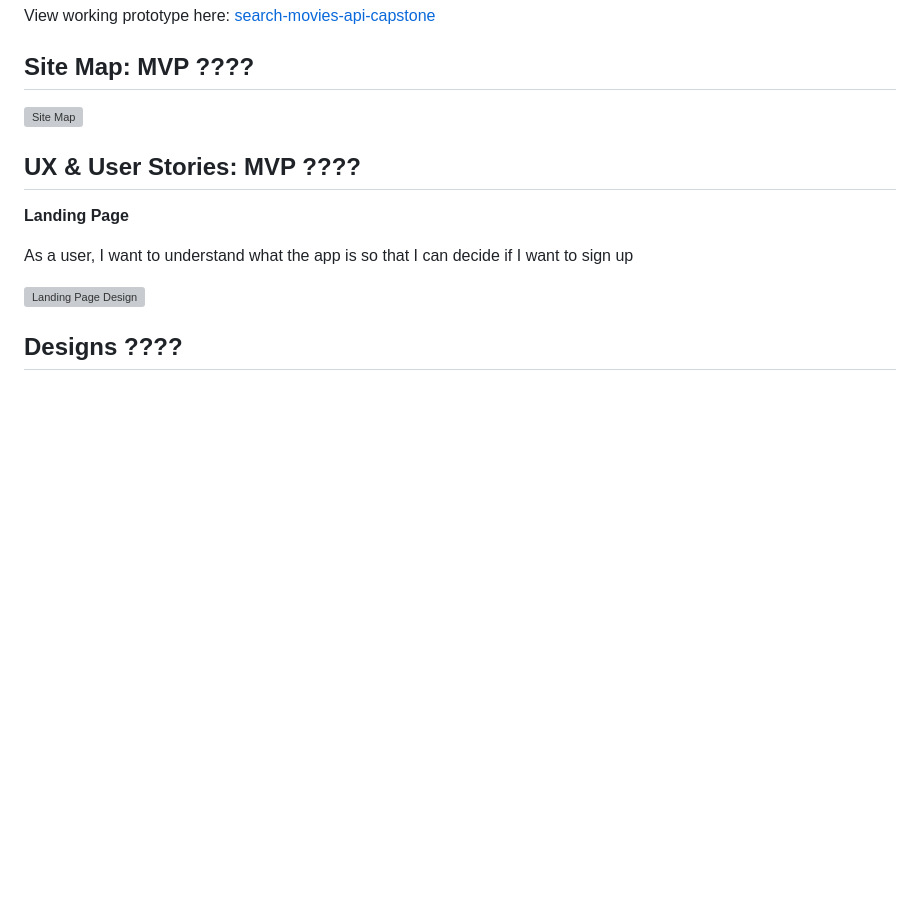
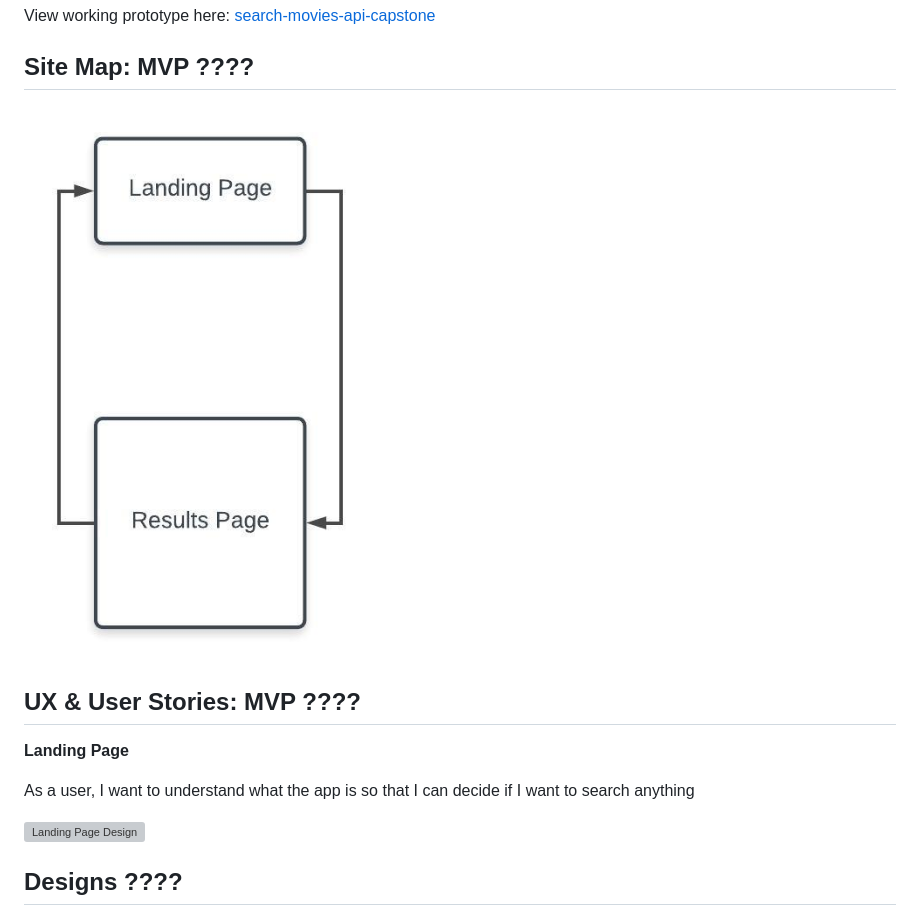
Before and after one commit to jacobselbe/getMovies, a Markdown page: README.md, the part around the change. GitHub-like rendering; pictures changed too: github-images/site-map.jpeg (added); blank space fills up the shorter version; grey boxes are pictures that could not be loaded.

Commit message:
added site map to readme

```diff
--- a/README.md
+++ b/README.md
@@ -10,14 +10,14 @@ View working prototype here: [search-movies-api-capstone](https://jacobselbe.git
 
 ## Site Map: MVP ????
 
-![Site Map](/github-images/site-map.png)
+![Site Map](/github-images/site-map.jpeg)
 
 
 ## UX & User Stories: MVP ????
 
 **Landing Page**
 
-As a user, I want to understand what the app is so that I can decide if I want to sign up
+As a user, I want to understand what the app is so that I can decide if I want to search anything
 
 ![Landing Page Design](/github-images/landing.png)
 
```
